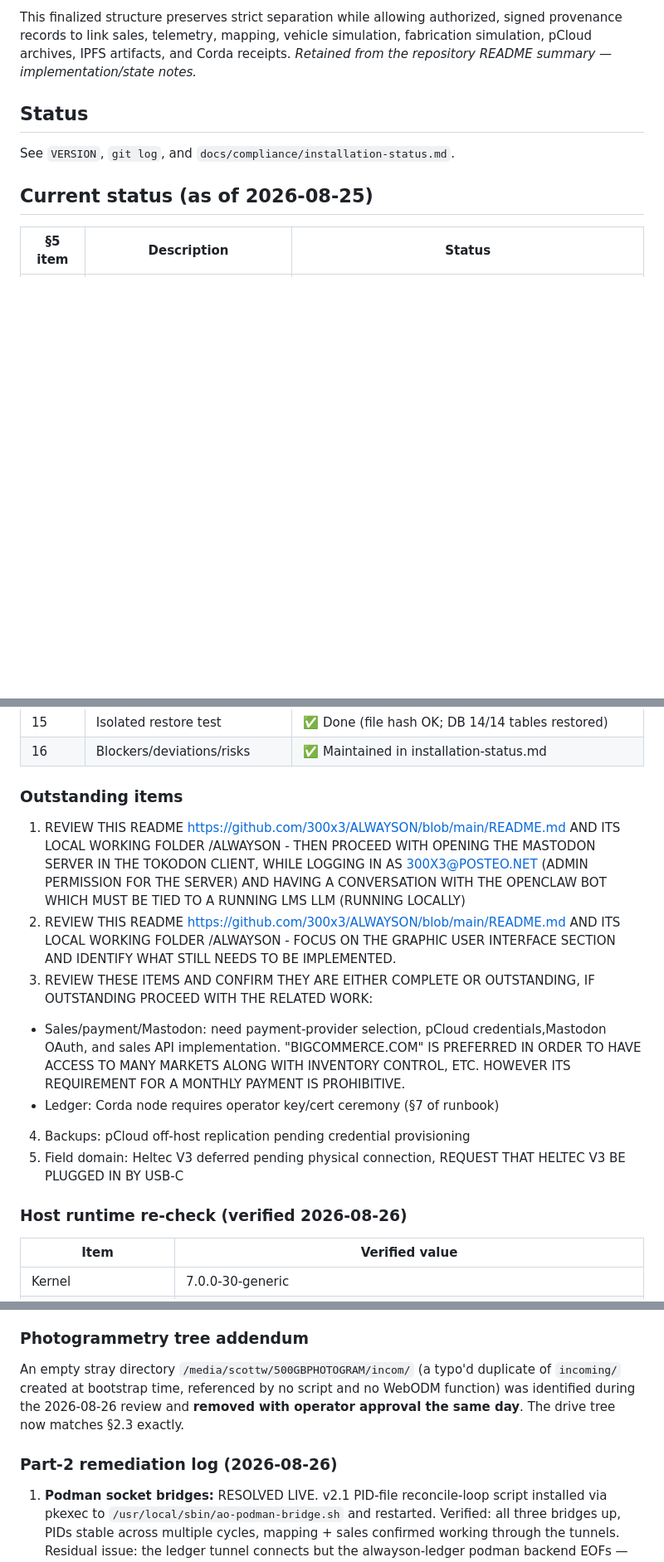
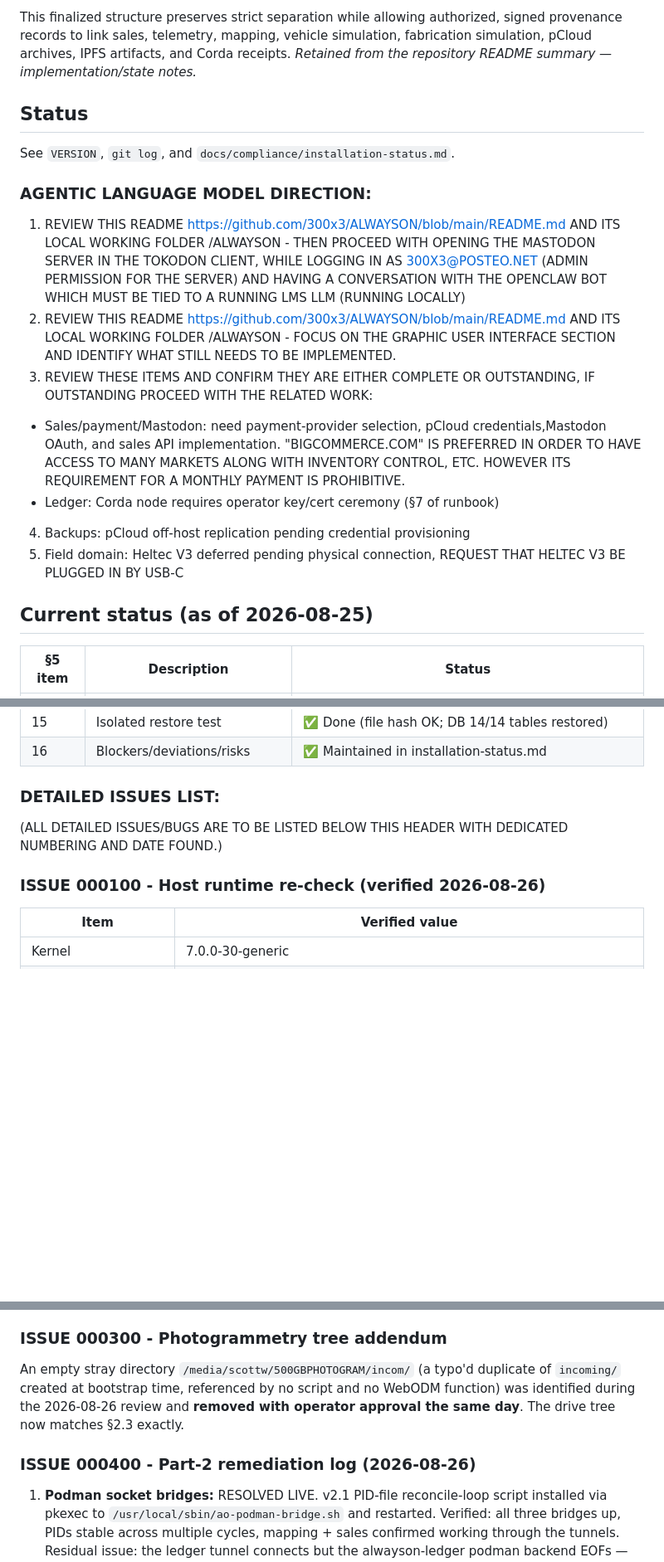
Before and after one commit to 300x3/ALWAYSON, a Markdown page: README.md, 3 parts joined by grey strips. Shown at 83% size. Rendered like a GitHub page; blank space fills up the shorter version.

```diff
--- a/README.md
+++ b/README.md
@@ -1880,9 +1880,23 @@ The agent must not claim completion until it produces:
 This finalized structure preserves strict separation while allowing authorized, signed provenance records to link sales, telemetry, mapping, vehicle simulation, fabrication simulation, pCloud archives, IPFS artifacts, and Corda receipts.
 *Retained from the repository README summary — implementation/state notes.*
 
+
+
+
+
 ## Status
-
 See `VERSION`, `git log`, and `docs/compliance/installation-status.md`.
+
+
+### AGENTIC LANGUAGE MODEL DIRECTION:
+1. REVIEW THIS README https://github.com/300x3/ALWAYSON/blob/main/README.md   AND ITS LOCAL WORKING FOLDER   /ALWAYSON   -    THEN PROCEED WITH OPENING THE MASTODON SERVER IN THE TOKODON CLIENT, WHILE LOGGING IN AS 300X3@POSTEO.NET (ADMIN PERMISSION FOR THE SERVER) AND HAVING A CONVERSATION WITH THE OPENCLAW BOT WHICH MUST BE TIED TO A RUNNING LMS LLM (RUNNING LOCALLY)
+2. REVIEW THIS README https://github.com/300x3/ALWAYSON/blob/main/README.md   AND ITS LOCAL WORKING FOLDER   /ALWAYSON   -    FOCUS ON THE GRAPHIC USER INTERFACE SECTION AND IDENTIFY WHAT STILL NEEDS TO BE IMPLEMENTED.
+3. REVIEW THESE ITEMS AND CONFIRM THEY ARE EITHER COMPLETE OR OUTSTANDING, IF OUTSTANDING PROCEED WITH THE RELATED WORK:
+  - Sales/payment/Mastodon: need payment-provider selection, pCloud credentials,Mastodon OAuth, and sales API implementation. "BIGCOMMERCE.COM" IS PREFERRED IN ORDER TO HAVE ACCESS TO MANY MARKETS ALONG WITH INVENTORY CONTROL, ETC. HOWEVER ITS REQUIREMENT FOR A MONTHLY PAYMENT IS PROHIBITIVE.
+  - Ledger: Corda node requires operator key/cert ceremony (§7 of runbook)
+4. Backups: pCloud off-host replication pending credential provisioning
+5. Field domain: Heltec V3 deferred pending physical connection, REQUEST THAT HELTEC V3 BE PLUGGED IN BY USB-C
+
 
 ## Current status (as of 2026-08-25)
 
@@ -1905,16 +1919,11 @@ See `VERSION`, `git log`, and `docs/compliance/installation-status.md`.
 | 15 | Isolated restore test | ✅ Done (file hash OK; DB 14/14 tables restored) |
 | 16 | Blockers/deviations/risks | ✅ Maintained in installation-status.md |
 
-### Outstanding items
-1. REVIEW THIS README https://github.com/300x3/ALWAYSON/blob/main/README.md   AND ITS LOCAL WORKING FOLDER   /ALWAYSON   -    THEN PROCEED WITH OPENING THE MASTODON SERVER IN THE TOKODON CLIENT, WHILE LOGGING IN AS 300X3@POSTEO.NET (ADMIN PERMISSION FOR THE SERVER) AND HAVING A CONVERSATION WITH THE OPENCLAW BOT WHICH MUST BE TIED TO A RUNNING LMS LLM (RUNNING LOCALLY)
-2. REVIEW THIS README https://github.com/300x3/ALWAYSON/blob/main/README.md   AND ITS LOCAL WORKING FOLDER   /ALWAYSON   -    FOCUS ON THE GRAPHIC USER INTERFACE SECTION AND IDENTIFY WHAT STILL NEEDS TO BE IMPLEMENTED.
-3. REVIEW THESE ITEMS AND CONFIRM THEY ARE EITHER COMPLETE OR OUTSTANDING, IF OUTSTANDING PROCEED WITH THE RELATED WORK:
-  - Sales/payment/Mastodon: need payment-provider selection, pCloud credentials,Mastodon OAuth, and sales API implementation. "BIGCOMMERCE.COM" IS PREFERRED IN ORDER TO HAVE ACCESS TO MANY MARKETS ALONG WITH INVENTORY CONTROL, ETC. HOWEVER ITS REQUIREMENT FOR A MONTHLY PAYMENT IS PROHIBITIVE.
-  - Ledger: Corda node requires operator key/cert ceremony (§7 of runbook)
-4. Backups: pCloud off-host replication pending credential provisioning
-5. Field domain: Heltec V3 deferred pending physical connection, REQUEST THAT HELTEC V3 BE PLUGGED IN BY USB-C
-
-### Host runtime re-check (verified 2026-08-26)
+### DETAILED ISSUES LIST:
+(ALL DETAILED ISSUES/BUGS ARE TO BE LISTED BELOW THIS HEADER WITH DEDICATED NUMBERING AND DATE FOUND.)
+
+
+### ISSUE 000100 - Host runtime re-check (verified 2026-08-26)
 
 | Item | Verified value |
 |---|---|
@@ -1931,11 +1940,11 @@ See `VERSION`, `git log`, and `docs/compliance/installation-status.md`.
 
 The §5 smoke tests ran through the system-side store: the install journal records successful WebODM E2E runs on 2026-08-24/25 (`WEBODM E2E SMOKE6-V2`, `APT-76 FULL RUN`, `ORTHOPHOTO_SAVED`, ortho TIFF inspected at `500GBPHOTOGRAM/deliverables/apt76-orthophoto.tif`) and simulation smoke tests (`VEHICLE_SMOKE_OK`, `FABRICATION_SMOKE_OK`). The webodm DB dump retained under `/ALWAYSON/backups/postgres/webodm/` is owned by **root**, confirming the mapping stack executed via the system/rootful instance rather than the operator's rootless store — which is why `podman ps -a` from an operator shell shows no containers. The smoke-test evidence persists in the journal, backups, and drive deliverables regardless of container cleanup.
 
-### Photogrammetry tree addendum
+###  ISSUE 000300 -  Photogrammetry tree addendum
 
 An empty stray directory `/media/scottw/500GBPHOTOGRAM/incom/` (a typo'd duplicate of `incoming/` created at bootstrap time, referenced by no script and no WebODM function) was identified during the 2026-08-26 review and **removed with operator approval the same day**. The drive tree now matches §2.3 exactly.
 
-### Part-2 remediation log (2026-08-26)
+###  ISSUE 000400 -  Part-2 remediation log (2026-08-26)
 
 1. **Podman socket bridges:** RESOLVED LIVE. v2.1 PID-file reconcile-loop
    script installed via pkexec to `/usr/local/sbin/ao-podman-bridge.sh` and
```
Also changed, not shown: other parts of README.md (+1 -1 lines).
